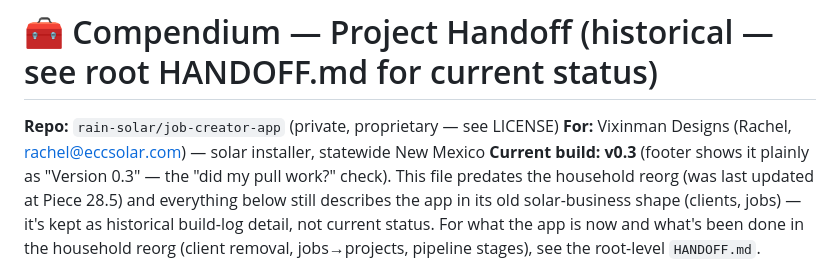
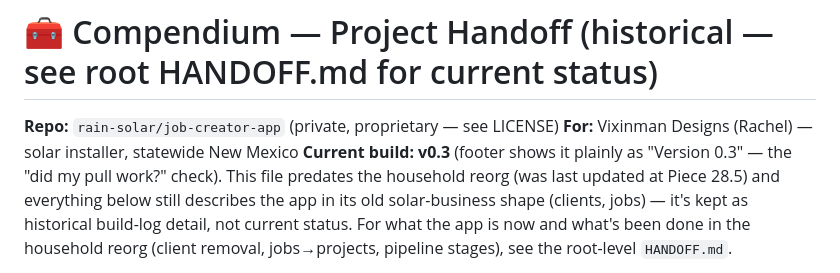
Before and after one commit to Rachel-Inman-88/Vixinman_Household_Compendium, a Markdown page: docs/HANDOFF.md, the part around the change. Rendered like a GitHub page.

Commit message:
Remove stale rachel@eccsolar.com leftover from docs/HANDOFF.md
Pre-rebrand ECC Solar era contact email, flagged as a follow-up during
Piece 34. Repo-wide case-insensitive grep for "eccsolar" confirms nothing
else remains except one historical Piece 27.6 changelog entry describing
a past action ("dropped the email... removed rachel@eccsolar.com") -
correctly left as build-log record, not a live leftover. Root HANDOFF.md's
two ECC Solar mentions are also left as-is: they're the file's own
"this repo started life as Solbiz, an ECC Solar tool" origin context and
the documented old-name -> new-name rebrand mapping, not stale references.

Co-Authored-By: Claude Sonnet 5 <noreply@anthropic.com>

```diff
--- a/docs/HANDOFF.md
+++ b/docs/HANDOFF.md
@@ -1,7 +1,7 @@
 # 🧰 Compendium — Project Handoff (historical — see root HANDOFF.md for current status)
 
 **Repo:** `rain-solar/job-creator-app` (private, proprietary — see LICENSE)
-**For:** Vixinman Designs (Rachel, rachel@eccsolar.com) — solar installer, statewide New Mexico
+**For:** Vixinman Designs (Rachel) — solar installer, statewide New Mexico
 **Current build:** **v0.3** (footer shows it plainly as "Version 0.3" — the "did my pull work?" check).
 This file predates the household reorg (was last updated at Piece 28.5) and everything
 below still describes the app in its old solar-business shape (clients, jobs) — it's kept
```
